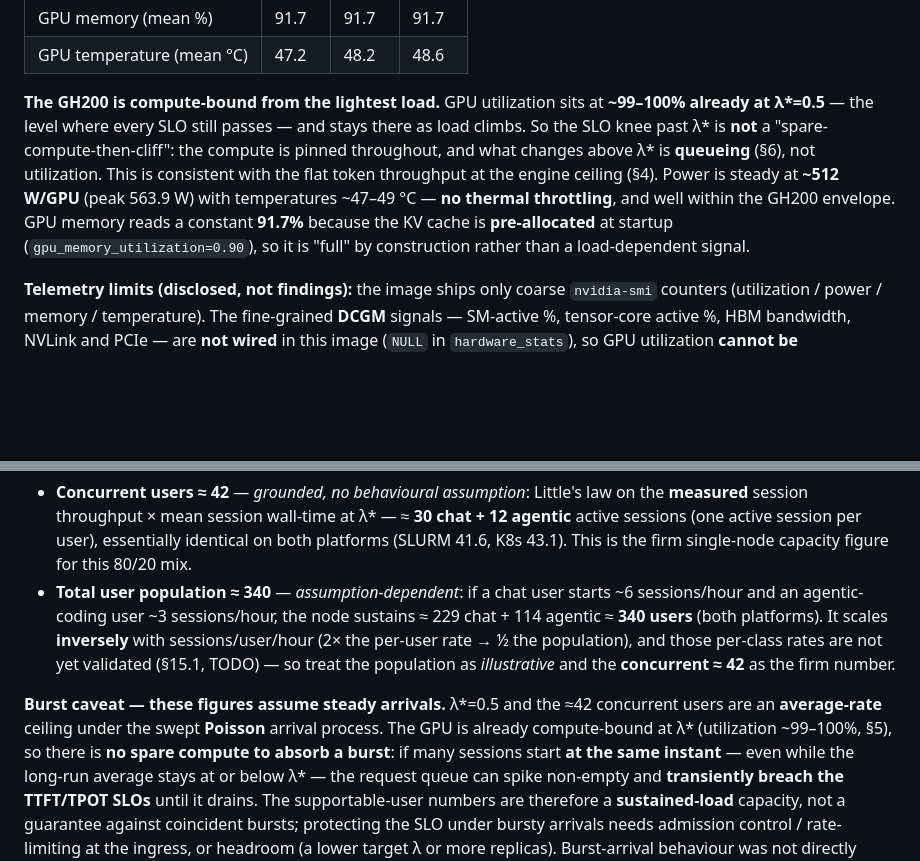
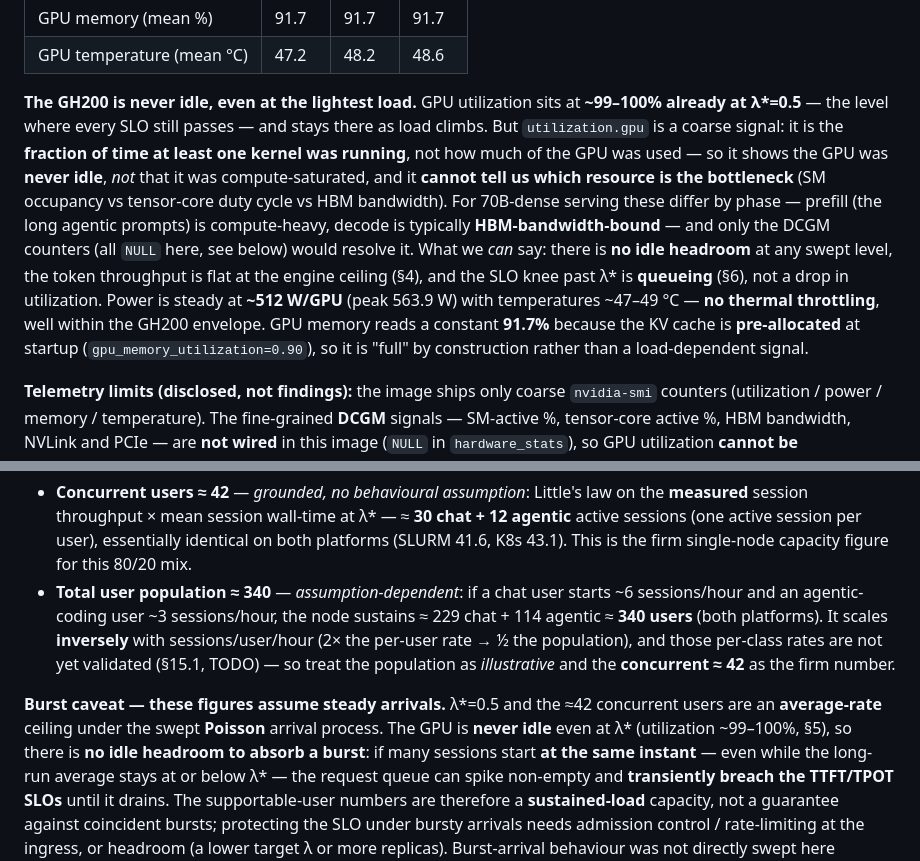
Before and after one commit to schuups/inference-benchmarking-tool, a Markdown page: reports/2026-06-16_apertus70b-baseline-single-node/report.md, 2 parts joined by grey strips. GitHub-like rendering; blank space fills up the shorter version.

Commit message:
reports: soften §5 — "never idle", not "compute-bound" (no unverified ceilings)
gpu_util_pct is the utilization domain (% of time ≥1 kernel ran), not occupancy,
so ~99-100% proves the GPU was never idle, NOT that it was compute-saturated —
and can't tell SM vs tensor-core vs HBM-bandwidth bound apart (decode is typically
HBM-BW bound). Reword §5 and the supportable-users burst caveat accordingly;
the which-resource-saturates question waits on DCGM (tracked TODO).

Co-Authored-By: Claude Opus 4.8 <noreply@anthropic.com>

```diff
--- a/reports/2026-06-16_apertus70b-baseline-single-node/report.md
+++ b/reports/2026-06-16_apertus70b-baseline-single-node/report.md
@@ -149,14 +149,18 @@ per λ; the K8s panels are empty (no telemetry collected, see below):
 | GPU memory (mean %) | 91.7 | 91.7 | 91.7 |
 | GPU temperature (mean °C) | 47.2 | 48.2 | 48.6 |
 
-**The GH200 is compute-bound from the lightest load.** GPU utilization sits at **~99–100% already at
-λ\*=0.5** — the level where every SLO still passes — and stays there as load climbs. So the SLO knee past
-λ\* is **not** a "spare-compute-then-cliff": the compute is pinned throughout, and what changes above λ\* is
-**queueing** (§6), not utilization. This is consistent with the flat token throughput at the engine ceiling
-(§4). Power is steady at **~512 W/GPU** (peak 563.9 W) with temperatures ~47–49 °C — **no thermal
-throttling**, and well within the GH200 envelope. GPU memory reads a constant **91.7%** because the KV cache
-is **pre-allocated** at startup (`gpu_memory_utilization=0.90`), so it is "full" by construction rather than
-a load-dependent signal.
+**The GH200 is never idle, even at the lightest load.** GPU utilization sits at **~99–100% already at
+λ\*=0.5** — the level where every SLO still passes — and stays there as load climbs. But `utilization.gpu`
+is a coarse signal: it is the **fraction of time at least one kernel was running**, not how much of the GPU
+was used — so it shows the GPU was **never idle**, *not* that it was compute-saturated, and it **cannot tell
+us which resource is the bottleneck** (SM occupancy vs tensor-core duty cycle vs HBM bandwidth). For
+70B-dense serving these differ by phase — prefill (the long agentic prompts) is compute-heavy, decode is
+typically **HBM-bandwidth-bound** — and only the DCGM counters (all `NULL` here, see below) would resolve it.
+What we *can* say: there is **no idle headroom** at any swept level, the token throughput is flat at the
+engine ceiling (§4), and the SLO knee past λ\* is **queueing** (§6), not a drop in utilization. Power is
+steady at **~512 W/GPU** (peak 563.9 W) with temperatures ~47–49 °C — **no thermal throttling**, well within
+the GH200 envelope. GPU memory reads a constant **91.7%** because the KV cache is **pre-allocated** at
+startup (`gpu_memory_utilization=0.90`), so it is "full" by construction rather than a load-dependent signal.
 
 **Telemetry limits (disclosed, not findings):** the image ships only coarse `nvidia-smi` counters
 (utilization / power / memory / temperature). The fine-grained **DCGM** signals — SM-active %, tensor-core
@@ -206,8 +210,8 @@ will be measured against (capacity-vs-quality, §15.1).
   and the **concurrent ≈ 42** as the firm number.
 
 **Burst caveat — these figures assume steady arrivals.** λ\*=0.5 and the ≈42 concurrent users are an
-**average-rate** ceiling under the swept **Poisson** arrival process. The GPU is already compute-bound at
-λ\* (utilization ~99–100%, §5), so there is **no spare compute to absorb a burst**: if many sessions start
+**average-rate** ceiling under the swept **Poisson** arrival process. The GPU is **never idle** even at
+λ\* (utilization ~99–100%, §5), so there is **no idle headroom to absorb a burst**: if many sessions start
 **at the same instant** — even while the long-run average stays at or below λ\* — the request queue can spike
 non-empty and **transiently breach the TTFT/TPOT SLOs** until it drains. The supportable-user numbers are
 therefore a **sustained-load** capacity, not a guarantee against coincident bursts; protecting the SLO under
```
